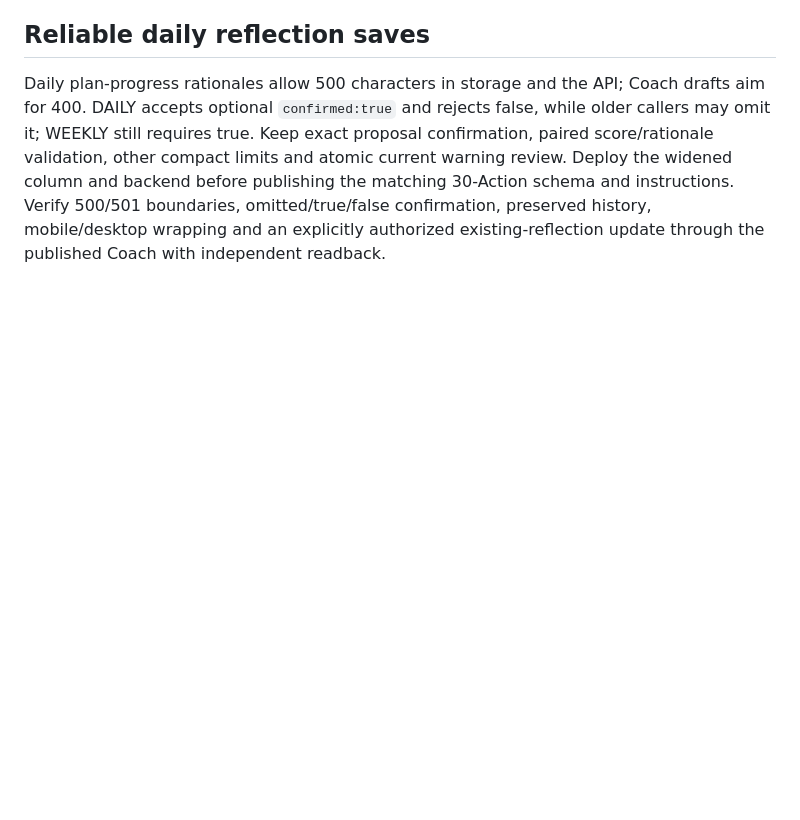
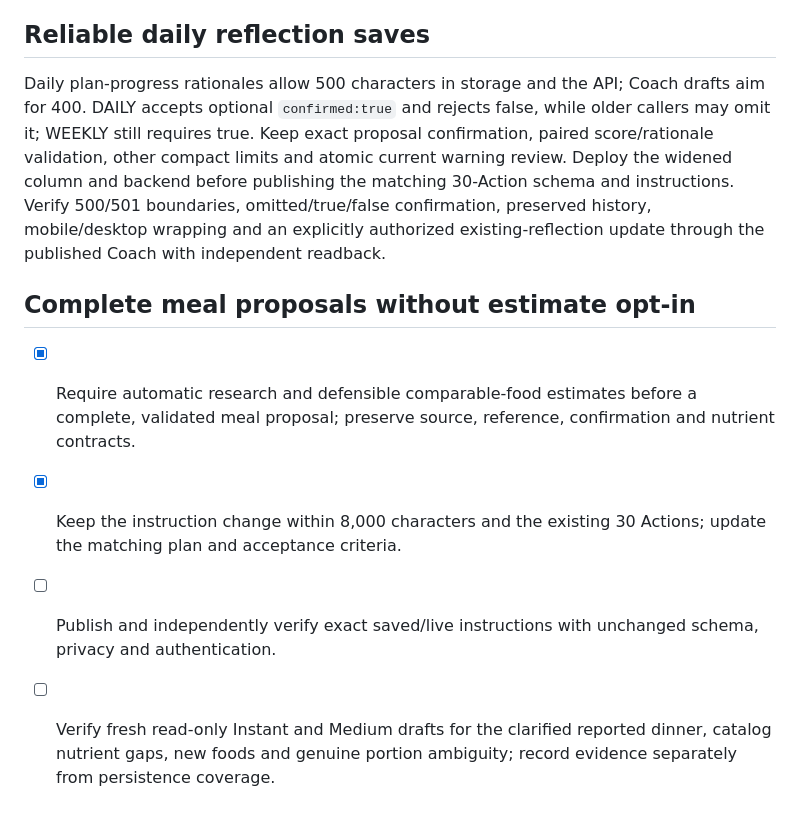
Before and after one commit to jllado/weight-control, a Markdown page: docs/coach/todo.md, the part around the change. GitHub-like rendering; blank space fills up the shorter version.

```diff
--- a/docs/coach/todo.md
+++ b/docs/coach/todo.md
@@ -857,3 +857,10 @@ The app supports confirmed deletion of owned wins and misses. Deletion removes t
 ## Reliable daily reflection saves
 
 Daily plan-progress rationales allow 500 characters in storage and the API; Coach drafts aim for 400. DAILY accepts optional `confirmed:true` and rejects false, while older callers may omit it; WEEKLY still requires true. Keep exact proposal confirmation, paired score/rationale validation, other compact limits and atomic current warning review. Deploy the widened column and backend before publishing the matching 30-Action schema and instructions. Verify 500/501 boundaries, omitted/true/false confirmation, preserved history, mobile/desktop wrapping and an explicitly authorized existing-reflection update through the published Coach with independent readback.
+
+## Complete meal proposals without estimate opt-in
+
+- [x] Require automatic research and defensible comparable-food estimates before a complete, validated meal proposal; preserve source, reference, confirmation and nutrient contracts.
+- [x] Keep the instruction change within 8,000 characters and the existing 30 Actions; update the matching plan and acceptance criteria.
+- [ ] Publish and independently verify exact saved/live instructions with unchanged schema, privacy and authentication.
+- [ ] Verify fresh read-only Instant and Medium drafts for the clarified reported dinner, catalog nutrient gaps, new foods and genuine portion ambiguity; record evidence separately from persistence coverage.
```
Also changed, not shown: docs/coach/coach-gpt.md (+6 -7 lines), docs/coach/plan.md (+6 -0 lines).
